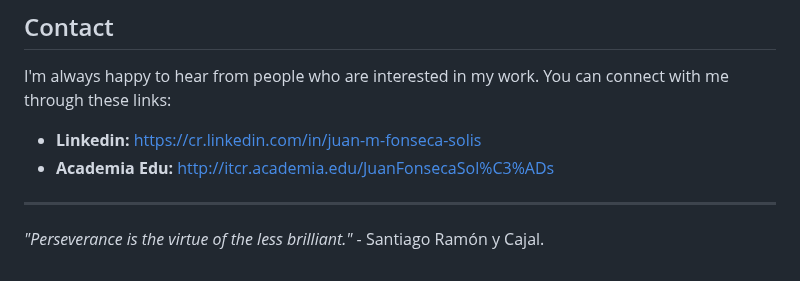
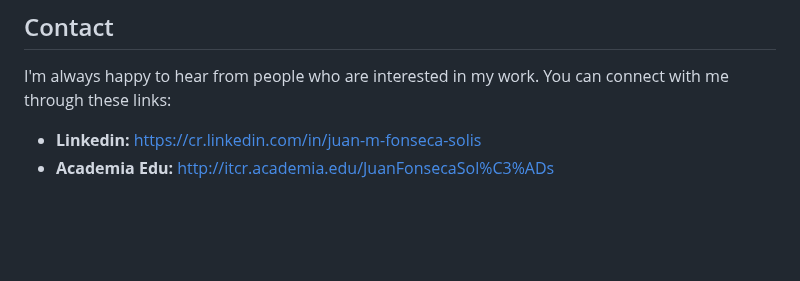
Before and after one commit to juanfonsecasolis/juanfonsecasolis.github.io, a Markdown page: README.md, the part around the change. GitHub-like rendering; blank space fills up the shorter version.

```diff
--- a/README.md
+++ b/README.md
@@ -52,7 +52,3 @@ I'm always happy to hear from people who are interested in my work. You can conn
 <li><b>Linkedin:</b> <a href='https://cr.linkedin.com/in/juan-m-fonseca-solis'>https://cr.linkedin.com/in/juan-m-fonseca-solis</a></li>
 <li><b>Academia Edu:</b> <a href='http://itcr.academia.edu/JuanFonsecaSol%C3%ADs'>http://itcr.academia.edu/JuanFonsecaSol%C3%ADs</a></li>
 </ul>
-
----
-
-_"Perseverance is the virtue of the less brilliant."_ - Santiago Ramón y Cajal.
```
